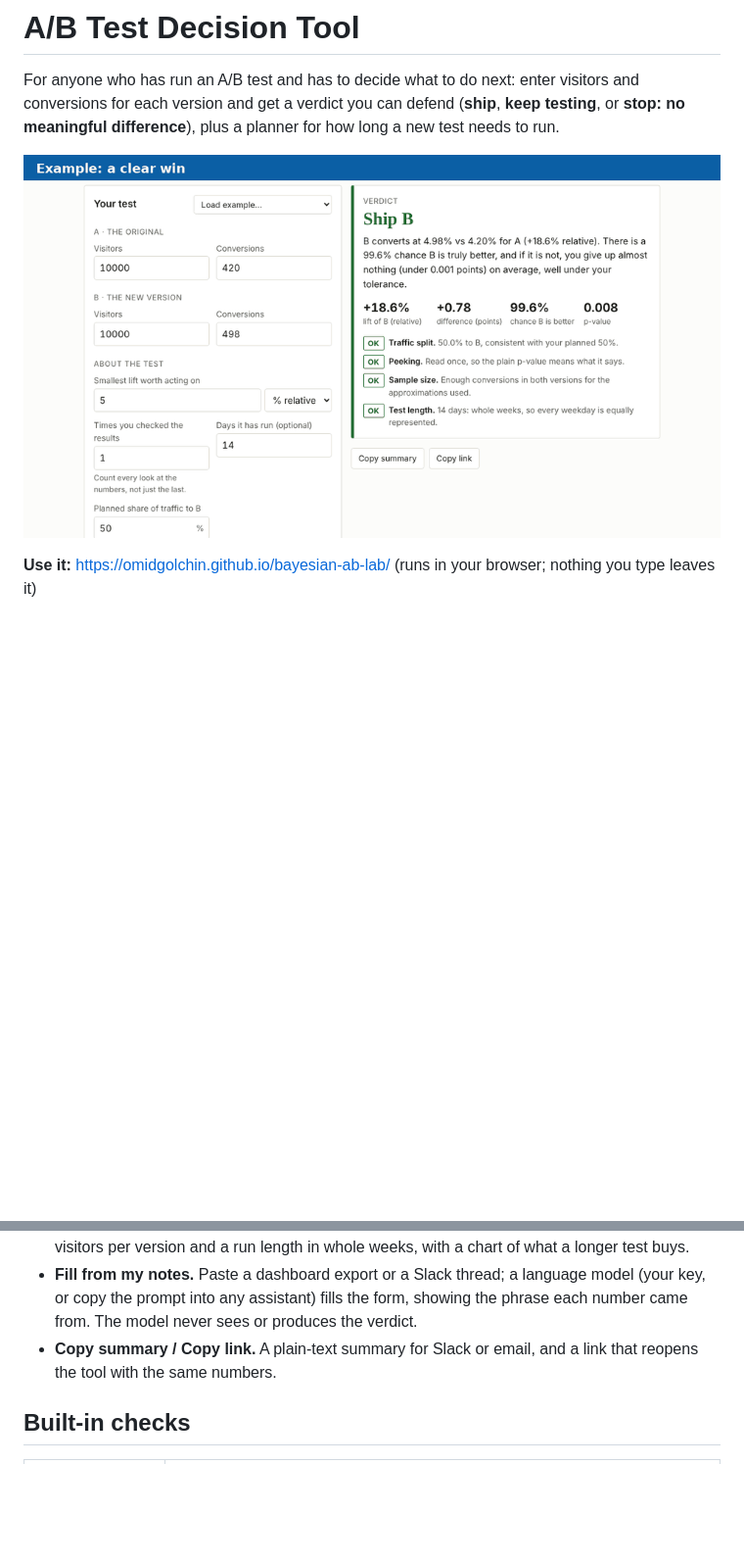
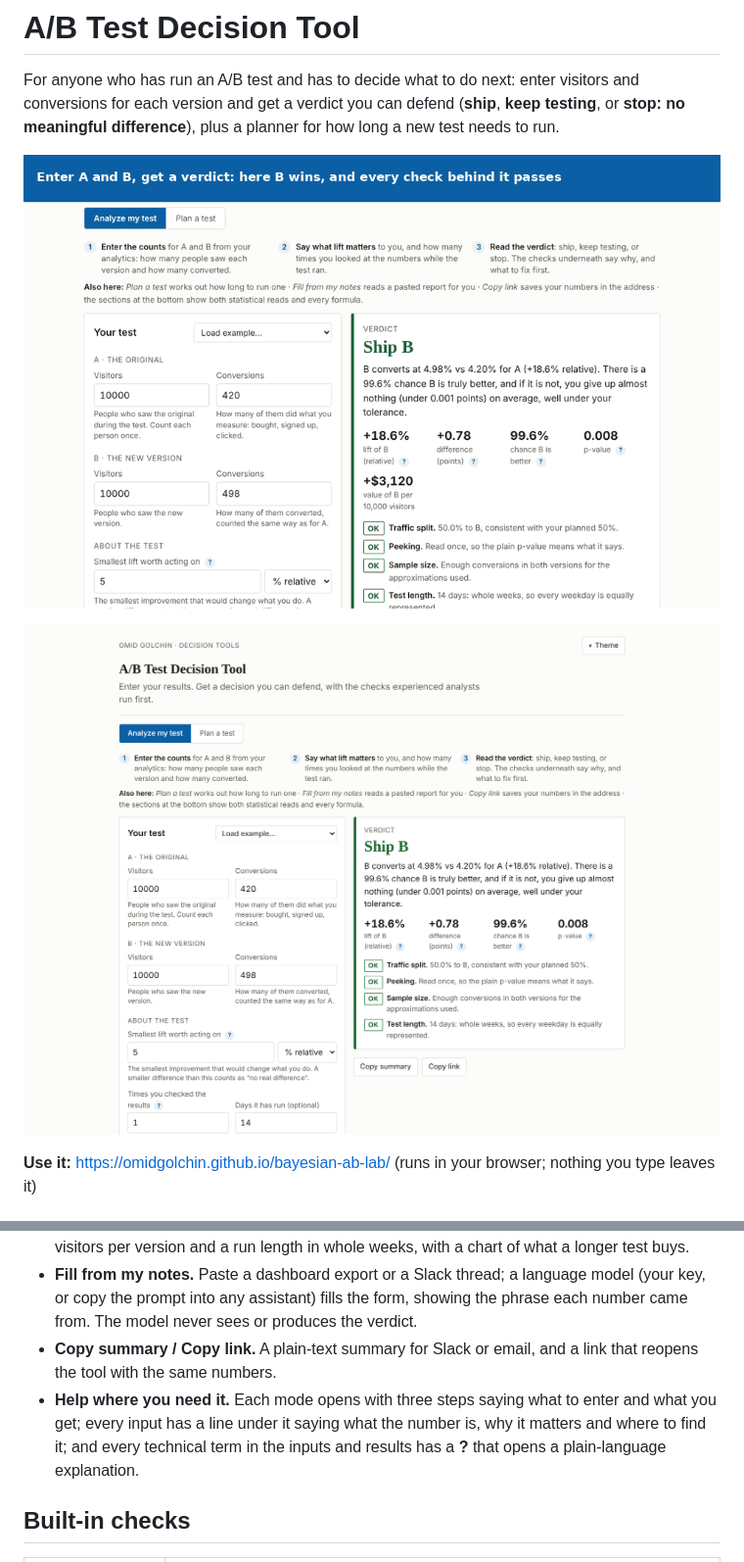
Before and after one commit to omidgolchin/bayesian-ab-lab, a Markdown page: README.md, 2 parts joined by grey strips. Shown at 98% size. Rendered like a GitHub page; pictures changed too: docs/hero.gif, docs/screenshots/desktop.png; blank space fills up the shorter version.

```diff
--- a/README.md
+++ b/README.md
@@ -2,7 +2,9 @@
 
 For anyone who has run an A/B test and has to decide what to do next: enter visitors and conversions for each version and get a verdict you can defend (**ship**, **keep testing**, or **stop: no meaningful difference**), plus a planner for how long a new test needs to run.
 
-![The tool switching between five examples: a clear win, a test checked every day, a broken traffic split, a test too early to call, and the Cookie Cats game test](docs/hero.gif)
+![The tool on four examples (a clear win, a test checked every day, a broken traffic split, a small-sample trap), a plain-language explanation opened from a ? button, and the test planner](docs/hero.gif)
+
+![The A/B Test Decision Tool on a desktop: the three-step guide, the inputs with a hint under each, and the verdict with its checks](docs/screenshots/desktop.png)
 
 **Use it:** https://omidgolchin.github.io/bayesian-ab-lab/ (runs in your browser; nothing you type leaves it)
 
@@ -12,6 +14,7 @@ For anyone who has run an A/B test and has to decide what to do next: enter visi
 - **Plan a test.** Your conversion rate, the smallest lift worth detecting and your daily traffic give the visitors per version and a run length in whole weeks, with a chart of what a longer test buys.
 - **Fill from my notes.** Paste a dashboard export or a Slack thread; a language model (your key, or copy the prompt into any assistant) fills the form, showing the phrase each number came from. The model never sees or produces the verdict.
 - **Copy summary / Copy link.** A plain-text summary for Slack or email, and a link that reopens the tool with the same numbers.
+- **Help where you need it.** Each mode opens with three steps saying what to enter and what you get; every input has a line under it saying what the number is, why it matters and where to find it; and every technical term in the inputs and results has a **?** that opens a plain-language explanation.
 
 ## Built-in checks
 
```
Also changed, not shown: docs/screenshots/phone.png, 7 other files.
